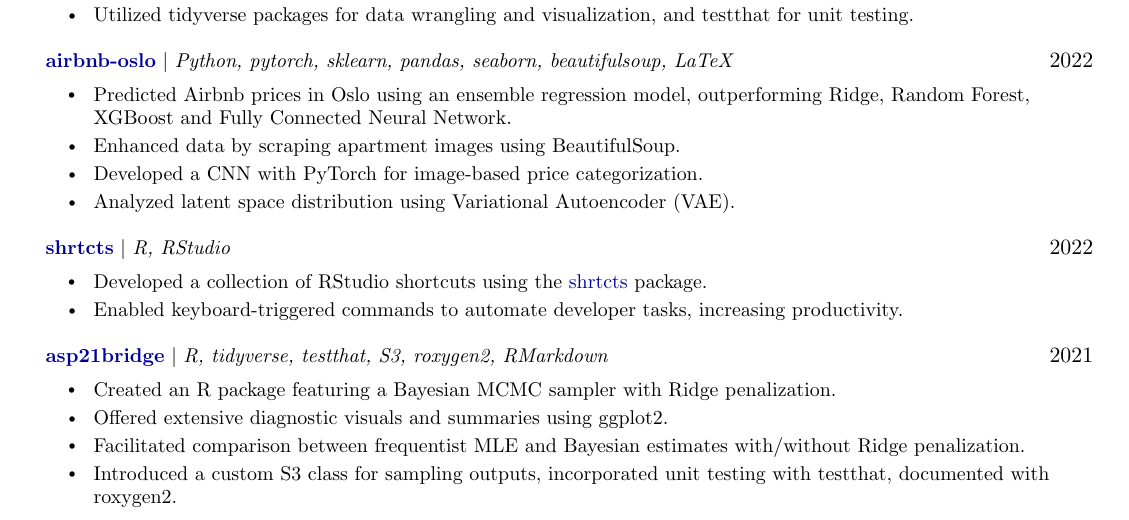
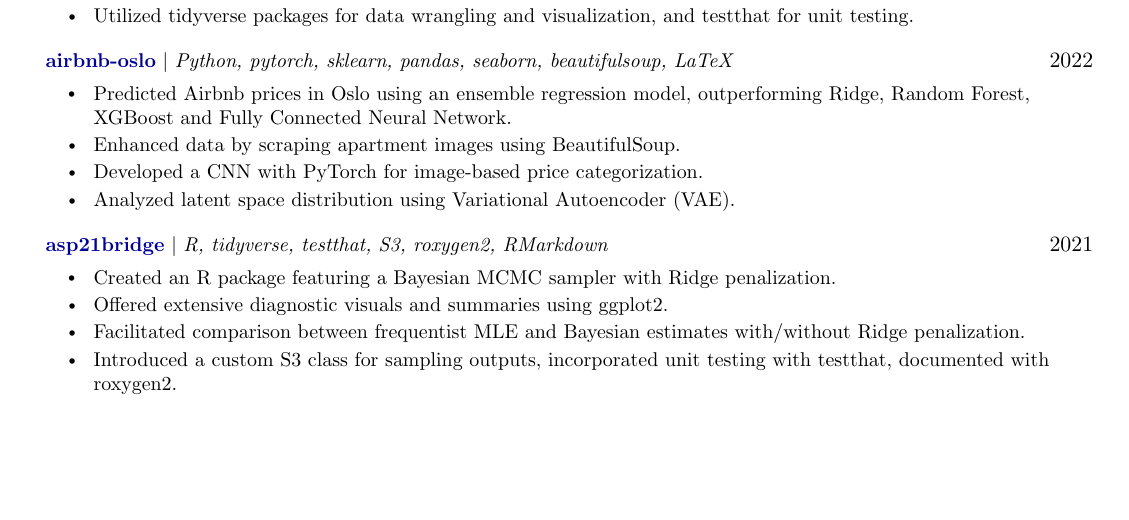
Before and after one commit to joel-beck/resume, a LaTeX CV (latex-english/beck-joel_resume-english.tex, which reads latex-english/projects.tex, latex-shared/commands.tex): part of page 2 of 2, cut so that both start at the same text, the shorter picture padded with empty space. Compiled offline with pdfLaTeX.

Commit message:
adjust spacing

```diff
--- a/latex-english/projects.tex
+++ b/latex-english/projects.tex
@@ -49,13 +49,13 @@
 
 % ----------------------------------------------------------------------
 
-\ProjectHeading
-{\href{https://github.com/joel-beck/shrtcts-mac}{shrtcts}}{R, RStudio}{2022}
+% \ProjectHeading
+% {\href{https://github.com/joel-beck/shrtcts-mac}{shrtcts}}{R, RStudio}{2022}
 
-\ItemsStart
-\Item{Developed a collection of RStudio shortcuts using the \href{https://github.com/joel-beck/shrtcts-mac}{shrtcts} package.}
-\Item{Enabled keyboard-triggered commands to automate developer tasks, increasing productivity.}
-\ItemsEnd
+% \ItemsStart
+% \Item{Developed a collection of RStudio shortcuts using the \href{https://github.com/joel-beck/shrtcts-mac}{shrtcts} package.}
+% \Item{Enabled keyboard-triggered commands to automate developer tasks, increasing productivity.}
+% \ItemsEnd
 
 % ----------------------------------------------------------------------
 
--- a/latex-shared/commands.tex
+++ b/latex-shared/commands.tex
@@ -2,7 +2,7 @@
         \newcommand{\HeadingsEnd}{\end{itemize}}
 
 \newcommand{\HeadingTwoLines}[4]{
-    \vspace{-2pt}
+    \vspace{1pt}
     \item
     \begin{tabular*}{0.97\textwidth}[t]{l@{\extracolsep{\fill}}r}
         \textbf{#1} & #2 \\
```
Also changed, not shown: latex-english/beck-joel_resume-english.pdf.
